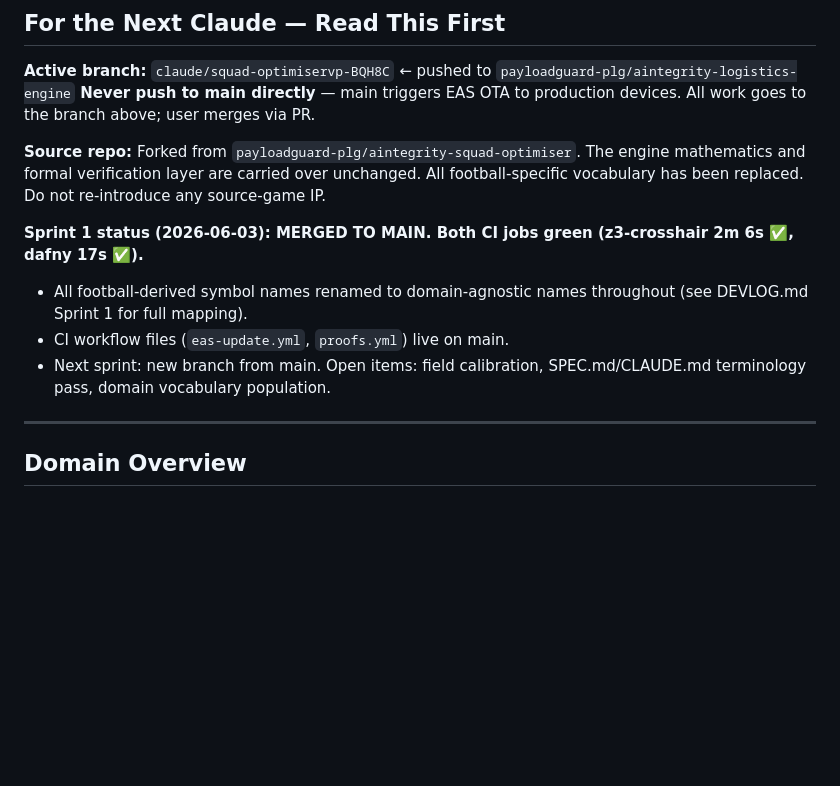
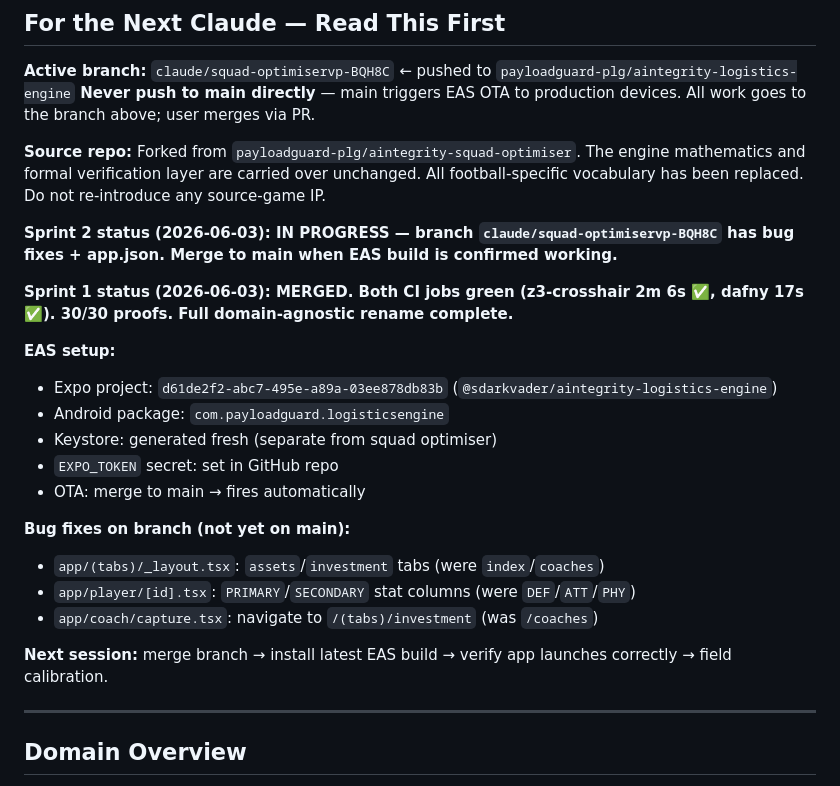
Before and after one commit to PayloadGuard-PLG/aintegrity-logistics-engine, a Markdown page: CLAUDE.md, the part around the change. GitHub-like rendering; blank space fills up the shorter version.

```diff
--- a/CLAUDE.md
+++ b/CLAUDE.md
@@ -9,10 +9,23 @@
 
 **Source repo:** Forked from `payloadguard-plg/aintegrity-squad-optimiser`. The engine mathematics and formal verification layer are carried over unchanged. All football-specific vocabulary has been replaced. Do not re-introduce any source-game IP.
 
-**Sprint 1 status (2026-06-03): MERGED TO MAIN. Both CI jobs green (z3-crosshair 2m 6s ✅, dafny 17s ✅).**
-- All football-derived symbol names renamed to domain-agnostic names throughout (see DEVLOG.md Sprint 1 for full mapping).
-- CI workflow files (`eas-update.yml`, `proofs.yml`) live on main.
-- Next sprint: new branch from main. Open items: field calibration, SPEC.md/CLAUDE.md terminology pass, domain vocabulary population.
+**Sprint 2 status (2026-06-03): IN PROGRESS — branch `claude/squad-optimiservp-BQH8C` has bug fixes + app.json. Merge to main when EAS build is confirmed working.**
+
+**Sprint 1 status (2026-06-03): MERGED. Both CI jobs green (z3-crosshair 2m 6s ✅, dafny 17s ✅). 30/30 proofs. Full domain-agnostic rename complete.**
+
+**EAS setup:**
+- Expo project: `d61de2f2-abc7-495e-a89a-03ee878db83b` (`@sdarkvader/aintegrity-logistics-engine`)
+- Android package: `com.payloadguard.logisticsengine`
+- Keystore: generated fresh (separate from squad optimiser)
+- `EXPO_TOKEN` secret: set in GitHub repo
+- OTA: merge to main → fires automatically
+
+**Bug fixes on branch (not yet on main):**
+- `app/(tabs)/_layout.tsx`: `assets`/`investment` tabs (were `index`/`coaches`)
+- `app/player/[id].tsx`: `PRIMARY`/`SECONDARY` stat columns (were `DEF`/`ATT`/`PHY`)
+- `app/coach/capture.tsx`: navigate to `/(tabs)/investment` (was `/coaches`)
+
+**Next session:** merge branch → install latest EAS build → verify app launches correctly → field calibration.
 
 ---
 
```
Also changed, not shown: DEVLOG.md (+44 -0 lines).
